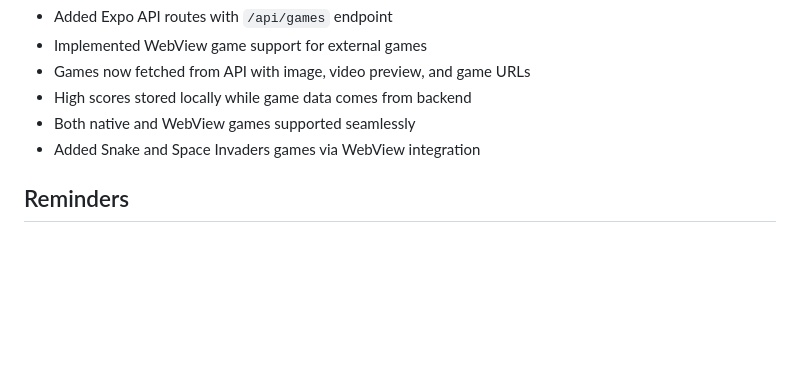
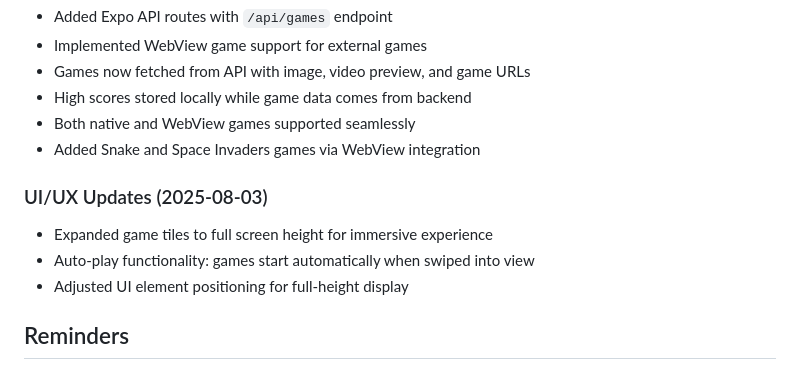
Before and after one commit to caffeinum/rork-casual-game-flip, a Markdown page: CLAUDE.md, the part around the change. Rendered like a GitHub page; blank space fills up the shorter version.

Commit message:
Update CLAUDE.md with recent UI/UX changes
🤖 Generated with [Claude Code](https://claude.ai/code)

Co-Authored-By: Claude <noreply@anthropic.com>

```diff
--- a/CLAUDE.md
+++ b/CLAUDE.md
@@ -108,6 +108,11 @@ Defined in `/constants/colors.ts`:
 - Both native and WebView games supported seamlessly
 - Added Snake and Space Invaders games via WebView integration
 
+### UI/UX Updates (2025-08-03)
+- Expanded game tiles to full screen height for immersive experience
+- Auto-play functionality: games start automatically when swiped into view
+- Adjusted UI element positioning for full-height display
+
 ## Reminders
 - Remember to write frontend with escaped apos
 - Do not run `bun run start` or `bun run start-web` for expo app. Run it manually on a separate tab
```
